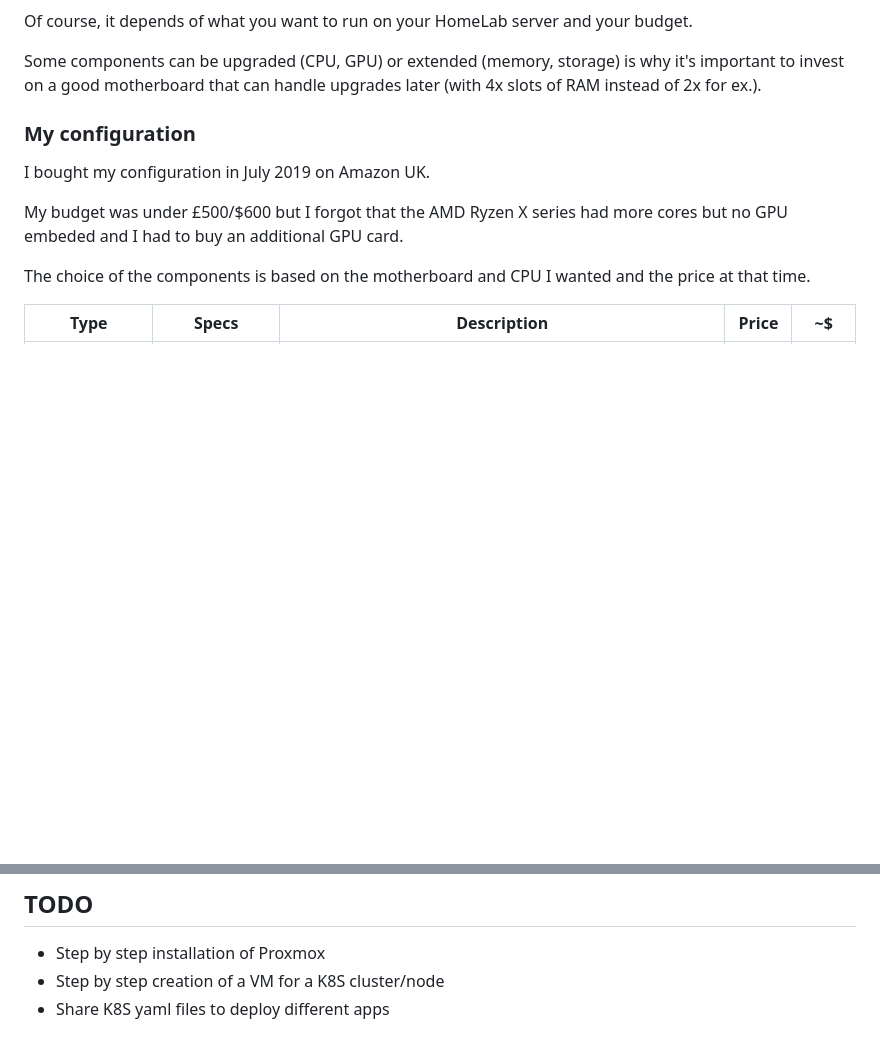
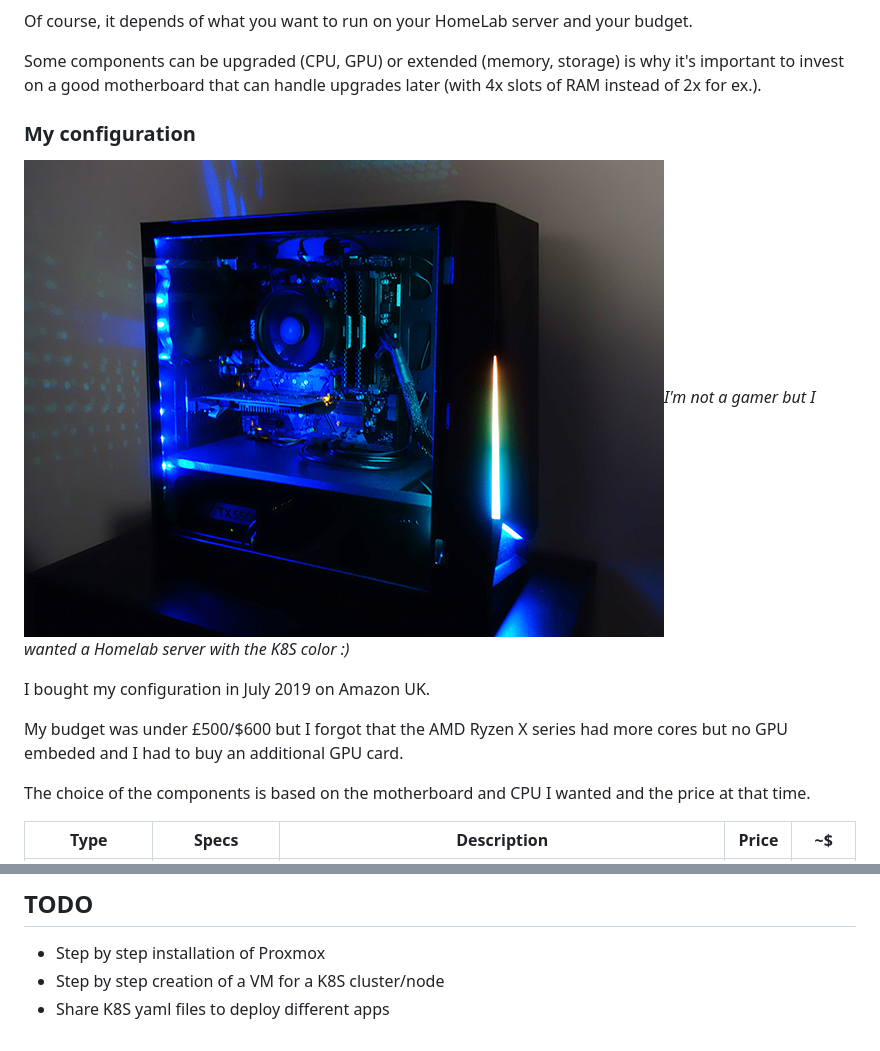
Before and after one commit to timoa/homelab, a Markdown page: README.md, 2 parts joined by grey strips. GitHub-like rendering; pictures changed too: doc/img/homelab-server-timoa.jpg (added); blank space fills up the shorter version.

Commit message:
Add a picture of my own Homelab server :)

```diff
--- a/README.md
+++ b/README.md
@@ -31,6 +31,8 @@ Some components can be upgraded (CPU, GPU) or extended (memory, storage) is why
 
 ### My configuration
 
+![Homelab Server Timoa][homelab-timoa-img]*I'm not a gamer but I wanted a Homelab server with the K8S color :)*
+
 I bought my configuration in July 2019 on Amazon UK.
 
 My budget was under £500/$600 but I forgot that the AMD Ryzen X series had more cores but no GPU embeded and I had to buy an additional GPU card.
@@ -59,7 +61,7 @@ The choice of the components is based on the motherboard and CPU I wanted and th
 * Step by step creation of a VM for a K8S cluster/node
 * Share K8S yaml files to deploy different apps
 
-
+[homelab-timoa-img]: /doc/img/homelab-server-timoa.jpg
 [prometheus-website]: https://prometheus.io/
 [grafana-website]: https://grafana.com/grafana
 [gocd-website]: https://www.gocd.org/
```
